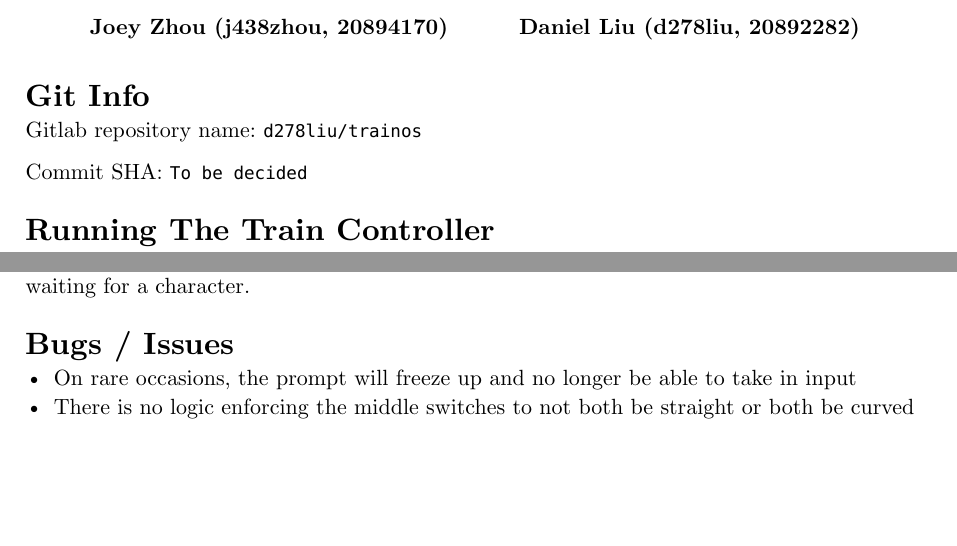
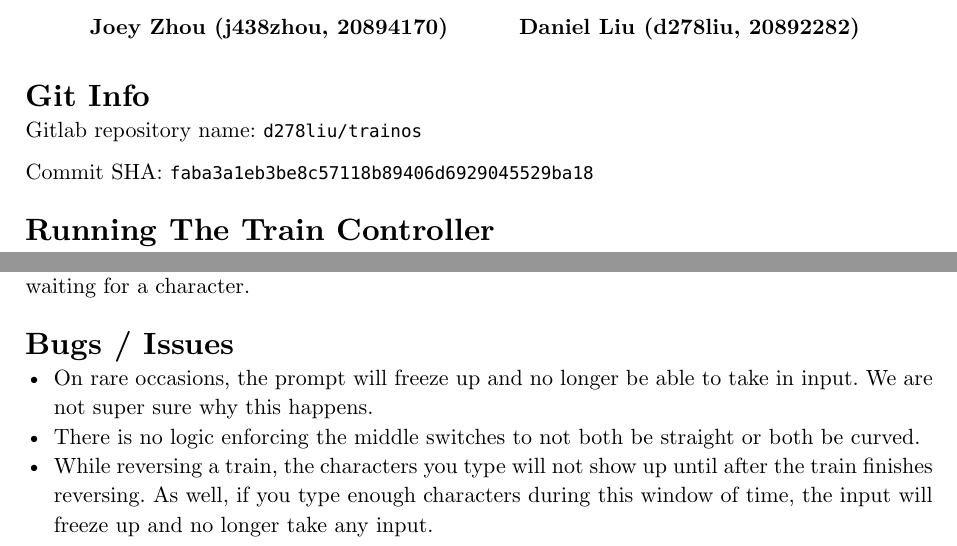
Before and after one commit to MrPicklePinosaur/trainos, a Typst document (docs/K4.typ): two parts of pages 1 and 3 of 3, joined at a grey line, cut so that both start at the same text, the shorter picture padded with empty space. Compiled offline with Typst 0.15.

Commit message:
Modify K4 docs

```diff
--- a/docs/K4.typ
+++ b/docs/K4.typ
@@ -39,7 +39,7 @@
 
 Gitlab repository name: `d278liu/trainos`
 
-Commit SHA: `To be decided`
+Commit SHA: `faba3a1eb3be8c57118b89406d6929045529ba18`
 
 = Running The Train Controller
 
@@ -172,5 +172,6 @@ Otherwise, the task gets added to a list of tasks waiting for a character.
 
 = Bugs / Issues
 
-- On rare occasions, the prompt will freeze up and no longer be able to take in input
-- There is no logic enforcing the middle switches to not both be straight or both be curved
+- On rare occasions, the prompt will freeze up and no longer be able to take in input. We are not super sure why this happens.
+- There is no logic enforcing the middle switches to not both be straight or both be curved.
+- While reversing a train, the characters you type will not show up until after the train finishes reversing. As well, if you type enough characters during this window of time, the input will freeze up and no longer take any input.
```
